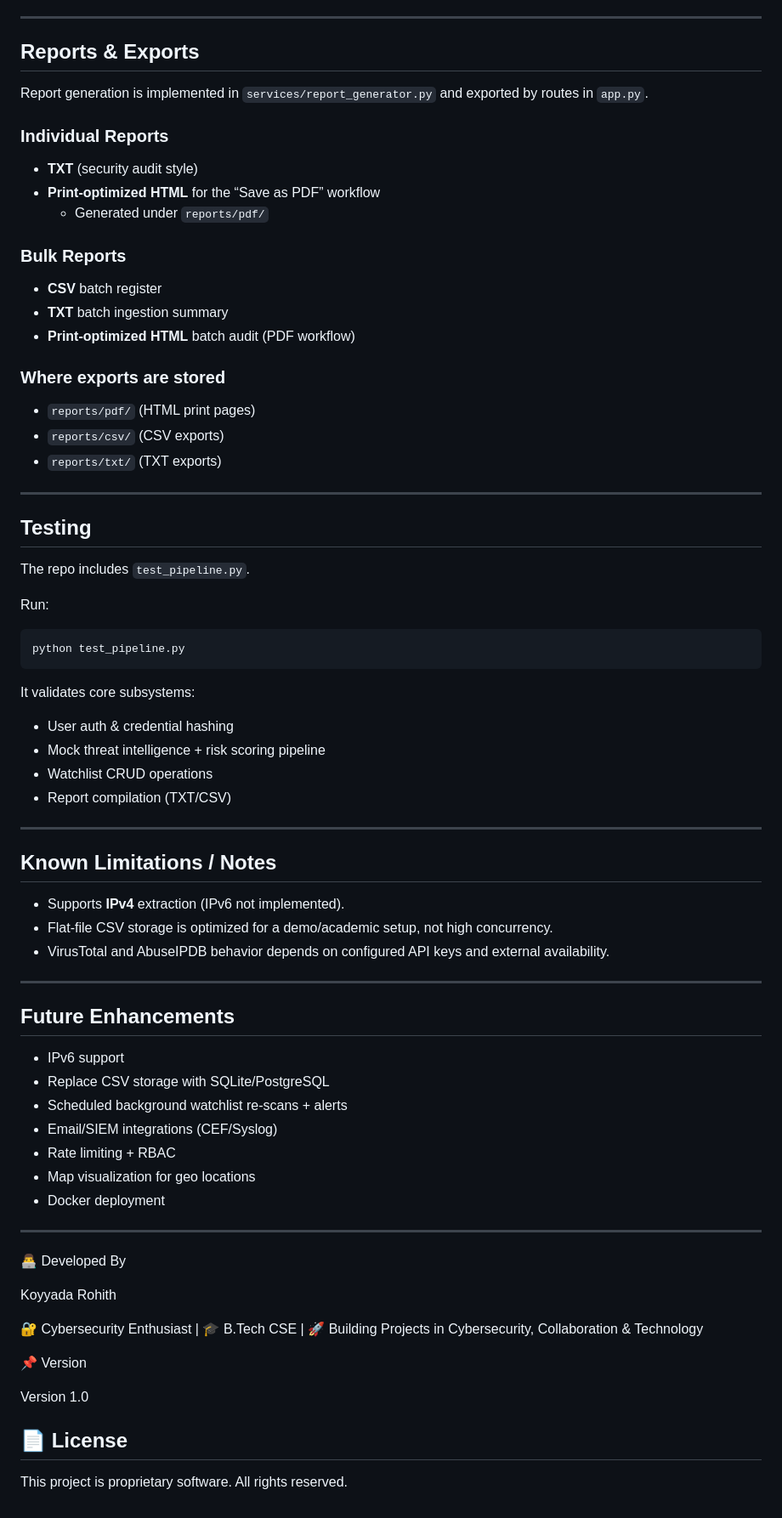
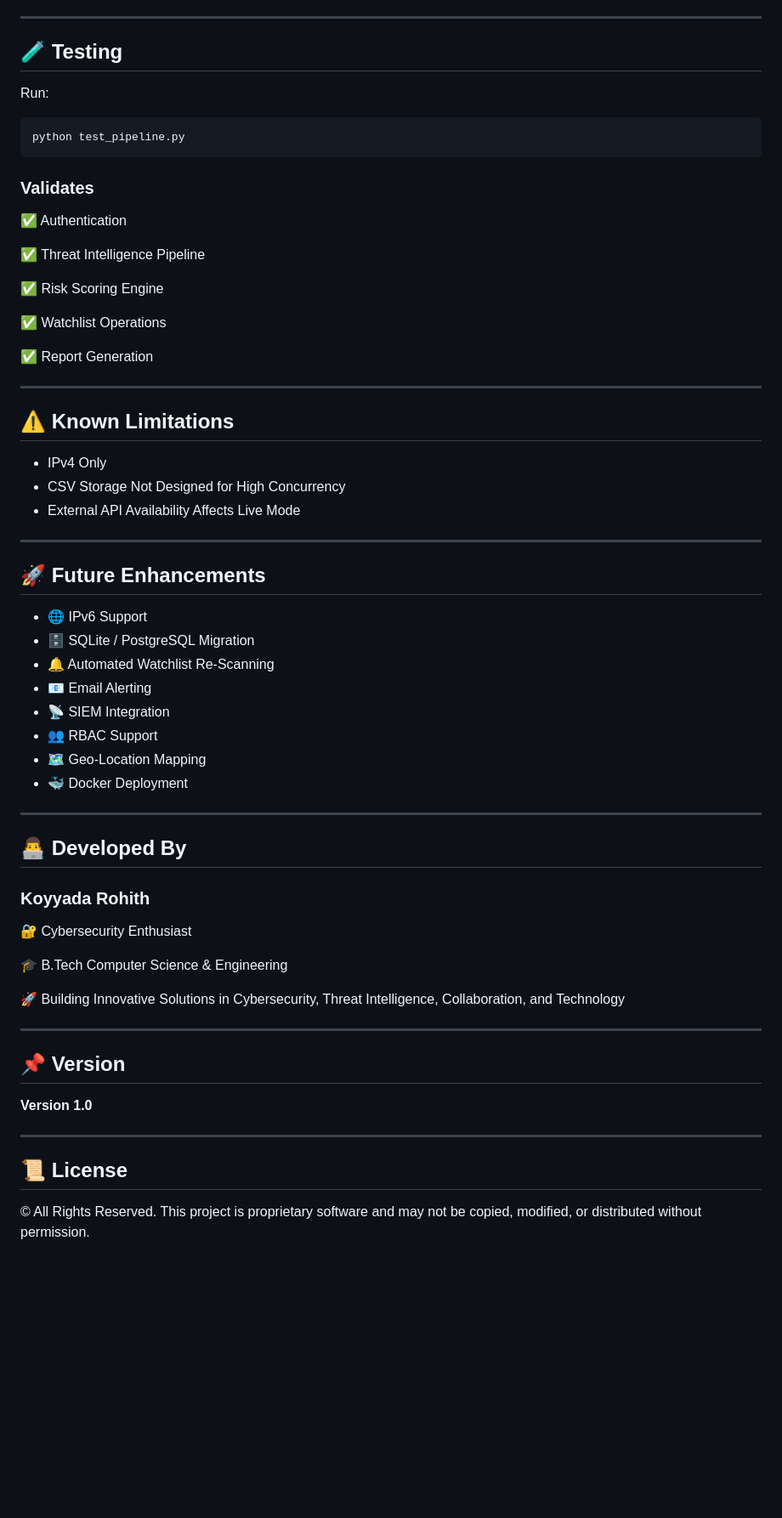
Before and after one commit to KoyyadaRohith/Malicious-IP-Intelligence-System, a Markdown page: README.md, the part around one of its changes. Shown at 85% size. Rendered like a GitHub page; blank space fills up the shorter version.

````diff
--- a/README.md
+++ b/README.md
@@ -169,72 +225,67 @@ Bulk upload triggers an IP extraction + analysis pipeline:
 
 ---
 
-## Reports & Exports
-
-Report generation is implemented in `services/report_generator.py` and exported by routes in `app.py`.
-
-### Individual Reports
-- **TXT** (security audit style)
-- **Print-optimized HTML** for the “Save as PDF” workflow
-  - Generated under `reports/pdf/`
-
-### Bulk Reports
-- **CSV** batch register
-- **TXT** batch ingestion summary
-- **Print-optimized HTML** batch audit (PDF workflow)
-
-### Where exports are stored
-- `reports/pdf/` (HTML print pages)
-- `reports/csv/` (CSV exports)
-- `reports/txt/` (TXT exports)
-
----
-
-## Testing
-
-The repo includes `test_pipeline.py`.
+## 🧪 Testing
 
 Run:
+
 ```bat
 python test_pipeline.py
 ```
 
-It validates core subsystems:
-- User auth & credential hashing
-- Mock threat intelligence + risk scoring pipeline
-- Watchlist CRUD operations
-- Report compilation (TXT/CSV)
+### Validates
+
+✅ Authentication
+
+✅ Threat Intelligence Pipeline
+
+✅ Risk Scoring Engine
+
+✅ Watchlist Operations
+
+✅ Report Generation
 
 ---
 
-## Known Limitations / Notes
-- Supports **IPv4** extraction (IPv6 not implemented).
-- Flat-file CSV storage is optimized for a demo/academic setup, not high concurrency.
-- VirusTotal and AbuseIPDB behavior depends on configured API keys and external availability.
+## ⚠️ Known Limitations
+
+* IPv4 Only
+* CSV Storage Not Designed for High Concurrency
+* External API Availability Affects Live Mode
 
 ---
 
-## Future Enhancements
-- IPv6 support
-- Replace CSV storage with SQLite/PostgreSQL
-- Scheduled background watchlist re-scans + alerts
-- Email/SIEM integrations (CEF/Syslog)
-- Rate limiting + RBAC
-- Map visualization for geo locations
-- Docker deployment
+## 🚀 Future Enhancements
+
+* 🌐 IPv6 Support
+* 🗄️ SQLite / PostgreSQL Migration
+* 🔔 Automated Watchlist Re-Scanning
+* 📧 Email Alerting
+* 📡 SIEM Integration
+* 👥 RBAC Support
+* 🗺️ Geo-Location Mapping
+* 🐳 Docker Deployment
 
 ---
 
-👨‍💻 Developed By
+## 👨‍💻 Developed By
 
-Koyyada Rohith
+### Koyyada Rohith
 
-🔐 Cybersecurity Enthusiast | 🎓 B.Tech CSE | 🚀 Building Projects in Cybersecurity, Collaboration & Technology
+🔐 Cybersecurity Enthusiast
 
-📌 Version
+🎓 B.Tech Computer Science & Engineering
 
-Version 1.0
+🚀 Building Innovative Solutions in Cybersecurity, Threat Intelligence, Collaboration, and Technology
 
-## 📄 License
+---
 
-This project is proprietary software. All rights reserved.
+## 📌 Version
+
+**Version 1.0**
+
+---
+
+## 📜 License
+
+© All Rights Reserved. This project is proprietary software and may not be copied, modified, or distributed without permission.
````
Also changed, not shown: other parts of README.md (+165 -109 lines).
